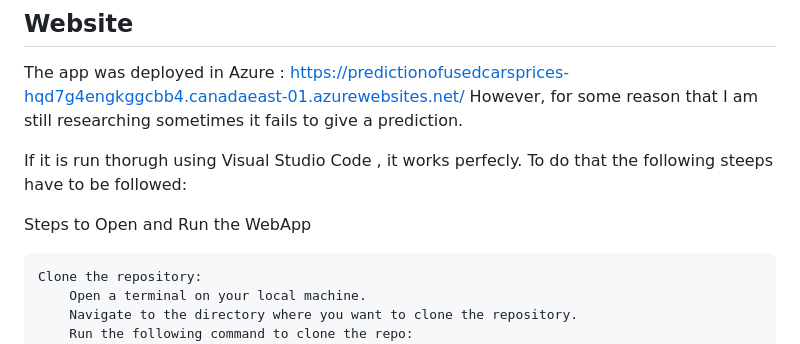
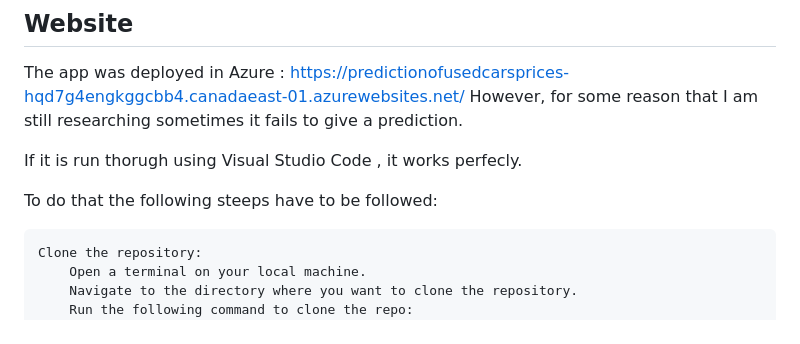
Before and after one commit to Manuel17410/End-to-End-Used-Car-Prediction-Website-with-Deployment-in-Azure-, a Markdown page: README.md, the part around the change. Drawn GitHub-style.

```diff
--- a/README.md
+++ b/README.md
@@ -89,9 +89,9 @@ The app was deployed in Azure : https://predictionofusedcarsprices-hqd7g4engkggc
 However, for some reason  that I am still researching sometimes it fails to give a prediction.
 
 If it is run thorugh using Visual Studio Code , it works perfecly.
+
 To do that the following steeps have to be followed:
 
-Steps to Open and Run the WebApp
 
     Clone the repository:
         Open a terminal on your local machine.
```
